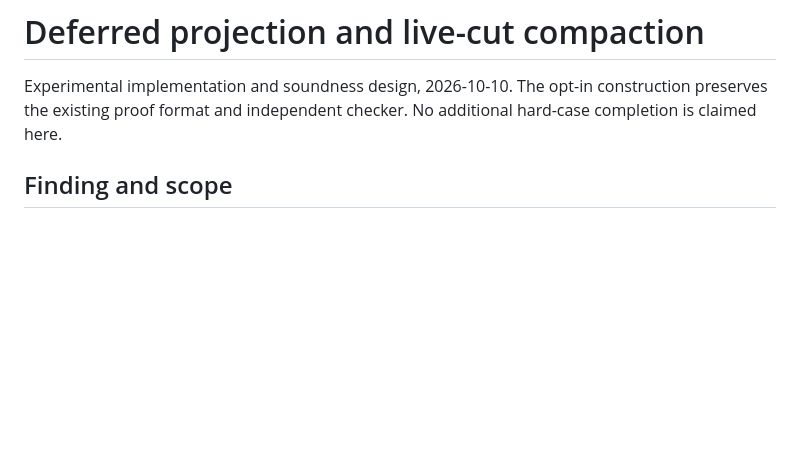
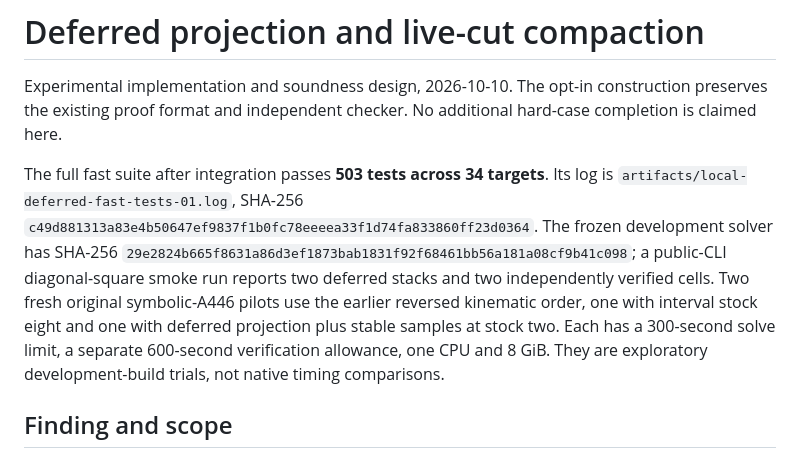
Before and after one commit to alphal00p/symGCAD, a Markdown page: reference/LOCAL_PROJECTION_LIVENESS.md, the part around the change. Rendered like a GitHub page; blank space fills up the shorter version.

Commit message:
Record full fast validation of deferred projection

```diff
--- a/reference/LOCAL_PROJECTION_LIVENESS.md
+++ b/reference/LOCAL_PROJECTION_LIVENESS.md
@@ -3,6 +3,18 @@
 Experimental implementation and soundness design, 2026-10-10. The opt-in
 construction preserves the existing proof format and independent checker.
 No additional hard-case completion is claimed here.
+
+The full fast suite after integration passes **503 tests across 34 targets**.
+Its log is `artifacts/local-deferred-fast-tests-01.log`, SHA-256
+`c49d881313a83e4b50647ef9837f1b0fc78eeeea33f1d74fa833860ff23d0364`.
+The frozen development solver has SHA-256
+`29e2824b665f8631a86d3ef1873bab1831f92f68461bb56a181a08cf9b41c098`;
+a public-CLI diagonal-square smoke run reports two deferred stacks and two
+independently verified cells. Two fresh original symbolic-A446 pilots use the
+earlier reversed kinematic order, one with interval stock eight and one with
+deferred projection plus stable samples at stock two. Each has a 300-second
+solve limit, a separate 600-second verification allowance, one CPU and 8 GiB.
+They are exploratory development-build trials, not native timing comparisons.
 
 ## Finding and scope
 
```
